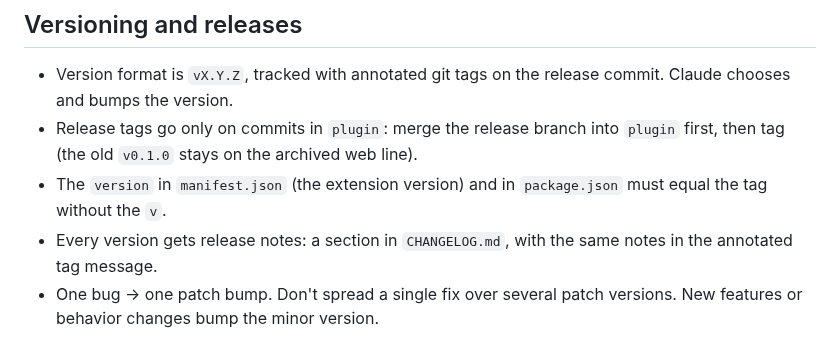
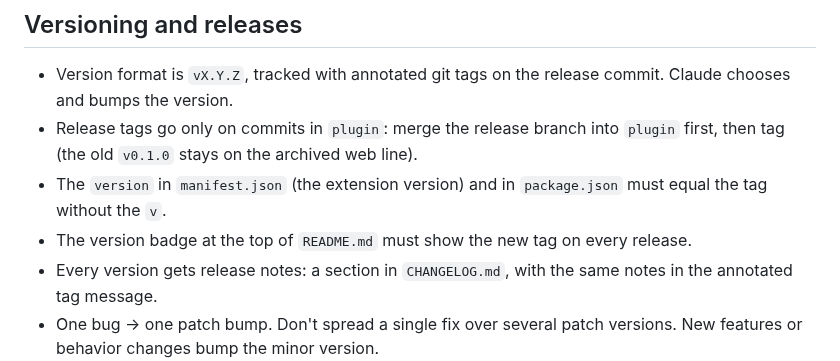
Before and after one commit to rhosiqs/custimized-browser-start-page, a Markdown page: CLAUDE.md, the part around the change. GitHub-like rendering.

```diff
--- a/CLAUDE.md
+++ b/CLAUDE.md
@@ -38,6 +38,7 @@ The UI is designed in the claude.ai Design canvas "Browser Start Page" (https://
 - Version format is `vX.Y.Z`, tracked with annotated git tags on the release commit. Claude chooses and bumps the version.
 - Release tags go only on commits in `plugin`: merge the release branch into `plugin` first, then tag (the old `v0.1.0` stays on the archived web line).
 - The `version` in `manifest.json` (the extension version) and in `package.json` must equal the tag without the `v`.
+- The version badge at the top of `README.md` must show the new tag on every release.
 - Every version gets release notes: a section in `CHANGELOG.md`, with the same notes in the annotated tag message.
 - One bug → one patch bump. Don't spread a single fix over several patch versions. New features or behavior changes bump the minor version.
 - `plugin` is the main branch, and `archive/*` tags hold old lines (`archive/main` is the abandoned web version). Do work on a branch, and **ask the user before merging into or pushing `plugin`, or pushing tags**.
```
Also changed, not shown: README.md (+13 -0 lines), docs/screenshot.png (added), 2 other files.
